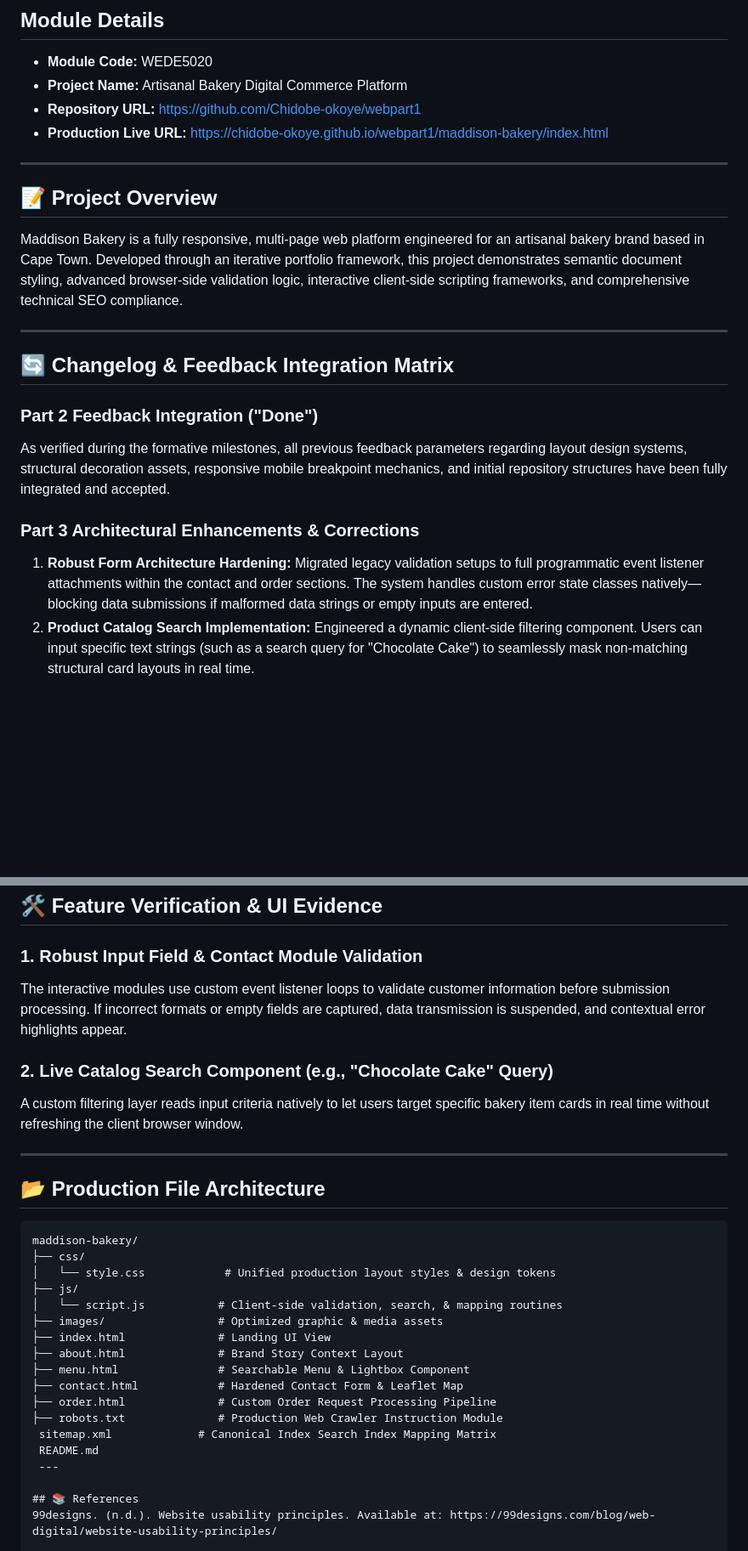
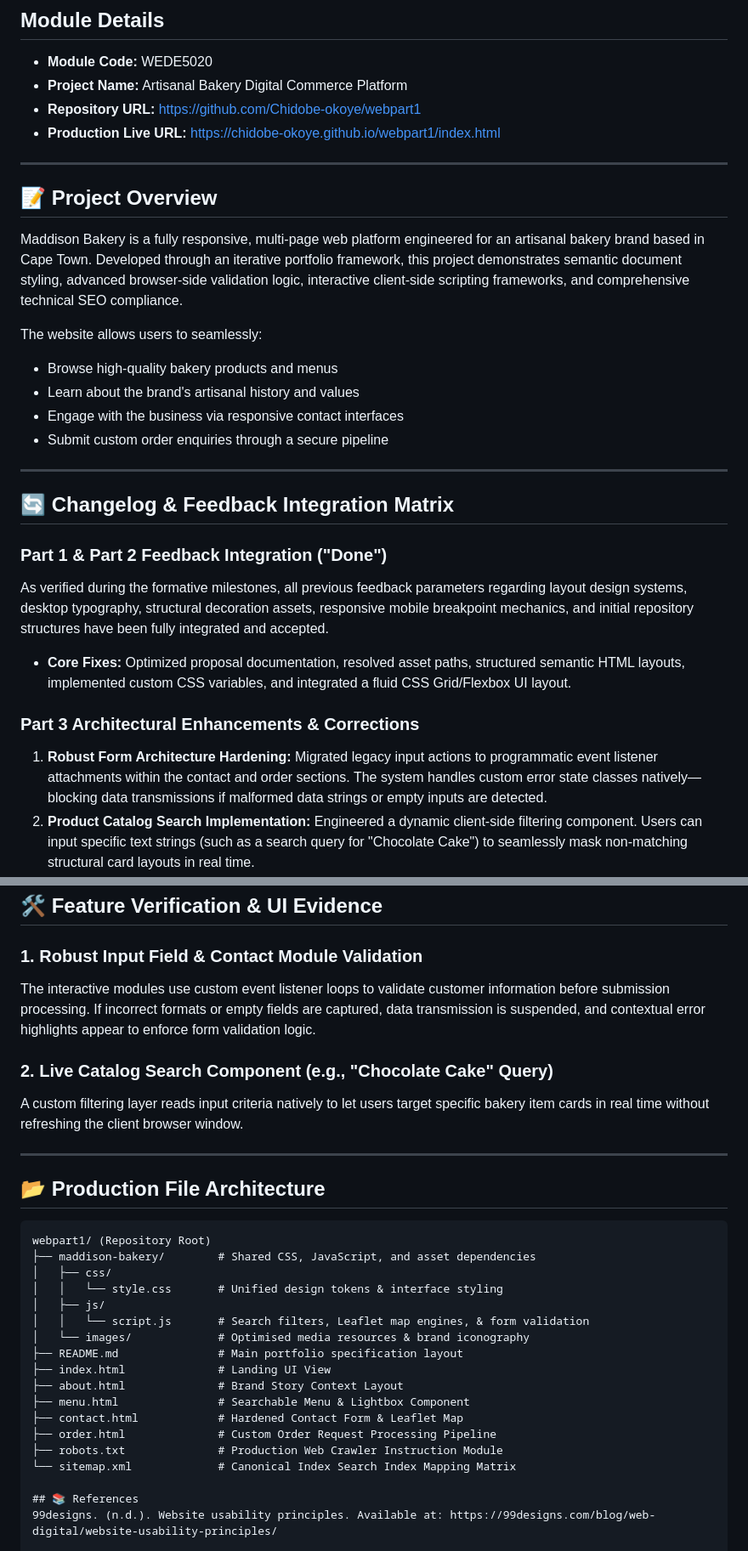
Before and after one commit to Chidobe-okoye/webpart1, a Markdown page: README.md, 2 parts joined by grey strips. Shown at 85% size. GitHub-like rendering; blank space fills up the shorter version.

````diff
--- a/README.md
+++ b/README.md
@@ -4,22 +4,29 @@
 * **Module Code:** WEDE5020
 * **Project Name:** Artisanal Bakery Digital Commerce Platform
 * **Repository URL:** [https://github.com/Chidobe-okoye/webpart1](https://github.com/Chidobe-okoye/webpart1)
-* **Production Live URL:** [https://chidobe-okoye.github.io/webpart1/maddison-bakery/index.html](https://chidobe-okoye.github.io/webpart1/maddison-bakery/index.html)
+* **Production Live URL:** [https://chidobe-okoye.github.io/webpart1/index.html](https://chidobe-okoye.github.io/webpart1/index.html)
 
 ---
 
 ## 📝 Project Overview
 Maddison Bakery is a fully responsive, multi-page web platform engineered for an artisanal bakery brand based in Cape Town. Developed through an iterative portfolio framework, this project demonstrates semantic document styling, advanced browser-side validation logic, interactive client-side scripting frameworks, and comprehensive technical SEO compliance.
 
+The website allows users to seamlessly:
+* Browse high-quality bakery products and menus
+* Learn about the brand's artisanal history and values
+* Engage with the business via responsive contact interfaces
+* Submit custom order enquiries through a secure pipeline
+
 ---
 
 ## 🔄 Changelog & Feedback Integration Matrix
 
-### Part 2 Feedback Integration ("Done")
-As verified during the formative milestones, all previous feedback parameters regarding layout design systems, structural decoration assets, responsive mobile breakpoint mechanics, and initial repository structures have been fully integrated and accepted.
+### Part 1 & Part 2 Feedback Integration ("Done")
+As verified during the formative milestones, all previous feedback parameters regarding layout design systems, desktop typography, structural decoration assets, responsive mobile breakpoint mechanics, and initial repository structures have been fully integrated and accepted.
+* **Core Fixes:** Optimized proposal documentation, resolved asset paths, structured semantic HTML layouts, implemented custom CSS variables, and integrated a fluid CSS Grid/Flexbox UI layout.
 
 ### Part 3 Architectural Enhancements & Corrections
-1. **Robust Form Architecture Hardening:** Migrated legacy validation setups to full programmatic event listener attachments within the contact and order sections. The system handles custom error state classes natively—blocking data submissions if malformed data strings or empty inputs are entered.
+1. **Robust Form Architecture Hardening:** Migrated legacy input actions to programmatic event listener attachments within the contact and order sections. The system handles custom error state classes natively—blocking data transmissions if malformed data strings or empty inputs are detected.
 2. **Product Catalog Search Implementation:** Engineered a dynamic client-side filtering component. Users can input specific text strings (such as a search query for "Chocolate Cake") to seamlessly mask non-matching structural card layouts in real time.
 3. **Interactive Map Realignment:** Swapped old non-functional iframe nodes on the contact layer with an interactive Leaflet.js rendering engine mapping live geographic coordinates.
 4. **Asynchronous UI Simulations:** Configured structured DOM injection routines that visually output simulated confirmation receipts to the customer upon successful data verification.
@@ -30,8 +37,7 @@ As verified during the formative milestones, all previous feedback parameters re
 ## 🛠️ Feature Verification & UI Evidence
 
 ### 1. Robust Input Field & Contact Module Validation
-The interactive modules use custom event listener loops to validate customer information before submission processing. If incorrect formats or empty fields are captured, data transmission is suspended, and contextual error highlights appear.
-
+The interactive modules use custom event listener loops to validate customer information before submission processing. If incorrect formats or empty fields are captured, data transmission is suspended, and contextual error highlights appear to enforce form validation logic.
 
 ### 2. Live Catalog Search Component (e.g., "Chocolate Cake" Query)
 A custom filtering layer reads input criteria natively to let users target specific bakery item cards in real time without refreshing the client browser window.
@@ -40,21 +46,21 @@ A custom filtering layer reads input criteria natively to let users target speci
 
 ## 📂 Production File Architecture
 ```text
-maddison-bakery/
-├── css/
-│   └── style.css            # Unified production layout styles & design tokens
-├── js/
-│   └── script.js           # Client-side validation, search, & mapping routines
-├── images/                 # Optimized graphic & media assets
+webpart1/ (Repository Root)
+├── maddison-bakery/        # Shared CSS, JavaScript, and asset dependencies
+│   ├── css/
+│   │   └── style.css       # Unified design tokens & interface styling
+│   ├── js/
+│   │   └── script.js       # Search filters, Leaflet map engines, & form validation
+│   └── images/             # Optimised media resources & brand iconography
+├── README.md               # Main portfolio specification layout
 ├── index.html              # Landing UI View
 ├── about.html              # Brand Story Context Layout
 ├── menu.html               # Searchable Menu & Lightbox Component
 ├── contact.html            # Hardened Contact Form & Leaflet Map
 ├── order.html              # Custom Order Request Processing Pipeline
 ├── robots.txt              # Production Web Crawler Instruction Module
- sitemap.xml             # Canonical Index Search Index Mapping Matrix
- README.md
- ---
+└── sitemap.xml             # Canonical Index Search Index Mapping Matrix
 
 ## 📚 References
 99designs. (n.d.). Website usability principles. Available at: https://99designs.com/blog/web-digital/website-usability-principles/
````
